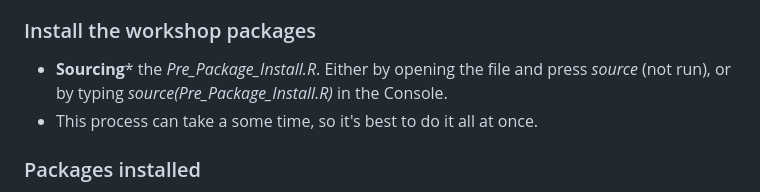
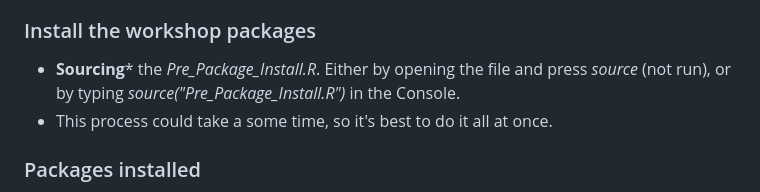
Before and after one commit to DavidSouto/ReproScience-Workshop, a Markdown page: README.md, the part around the change. GitHub-like rendering.

```diff
--- a/README.md
+++ b/README.md
@@ -17,8 +17,8 @@
 *setwd("path/to/day1")*, for **set**ting the **w**orking **d**irectory, verify with *getwd()*)
 
 ### Install the workshop packages
-* **Sourcing*** the *Pre_Package_Install.R*. Either by opening the file and press *source* (not run), or by typing *source(Pre_Package_Install.R)* in the Console.
-* This process can take a some time, so it's best to do it all at once.
+* **Sourcing*** the *Pre_Package_Install.R*. Either by opening the file and press *source* (not run), or by typing *source("Pre_Package_Install.R")* in the Console.
+* This process could take a some time, so it's best to do it all at once.
 
 ### Packages installed
 * We are going to use several packages, mostly:
```
